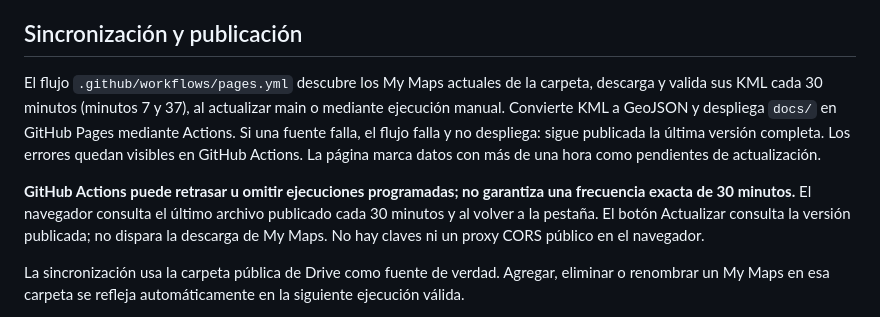
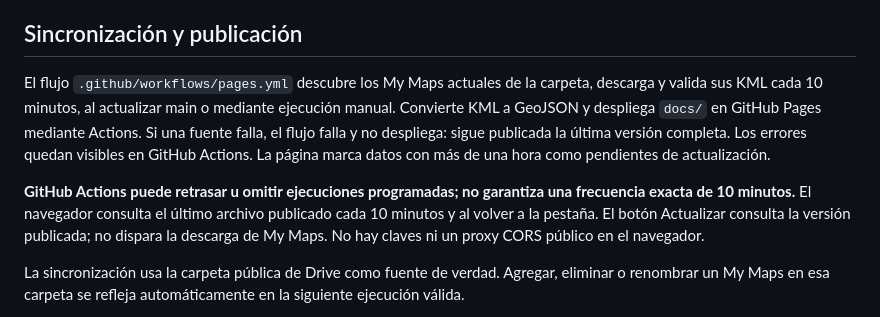
Before and after one commit to sanjosetrafico-tech/tsj-visor-recorridos, a Markdown page: README.md, the part around the change. GitHub-like rendering.

Commit message:
Actualizar documentacion de sincronizacion cada 10 minutos

```diff
--- a/README.md
+++ b/README.md
@@ -14,9 +14,9 @@ Los sentidos se extraen de etiquetas del trazado o carpetas; los tramos sin etiq
 
 ## Sincronización y publicación
 
-El flujo `.github/workflows/pages.yml` descubre los My Maps actuales de la carpeta, descarga y valida sus KML cada 30 minutos (minutos 7 y 37), al actualizar main o mediante ejecución manual. Convierte KML a GeoJSON y despliega `docs/` en GitHub Pages mediante Actions. Si una fuente falla, el flujo falla y no despliega: sigue publicada la última versión completa. Los errores quedan visibles en GitHub Actions. La página marca datos con más de una hora como pendientes de actualización.
+El flujo `.github/workflows/pages.yml` descubre los My Maps actuales de la carpeta, descarga y valida sus KML cada 10 minutos, al actualizar main o mediante ejecución manual. Convierte KML a GeoJSON y despliega `docs/` en GitHub Pages mediante Actions. Si una fuente falla, el flujo falla y no despliega: sigue publicada la última versión completa. Los errores quedan visibles en GitHub Actions. La página marca datos con más de una hora como pendientes de actualización.
 
-**GitHub Actions puede retrasar u omitir ejecuciones programadas; no garantiza una frecuencia exacta de 30 minutos.** El navegador consulta el último archivo publicado cada 30 minutos y al volver a la pestaña. El botón Actualizar consulta la versión publicada; no dispara la descarga de My Maps. No hay claves ni un proxy CORS público en el navegador.
+**GitHub Actions puede retrasar u omitir ejecuciones programadas; no garantiza una frecuencia exacta de 10 minutos.** El navegador consulta el último archivo publicado cada 10 minutos y al volver a la pestaña. El botón Actualizar consulta la versión publicada; no dispara la descarga de My Maps. No hay claves ni un proxy CORS público en el navegador.
 
 La sincronización usa la carpeta pública de Drive como fuente de verdad. Agregar, eliminar o renombrar un My Maps en esa carpeta se refleja automáticamente en la siguiente ejecución válida.
 
```
